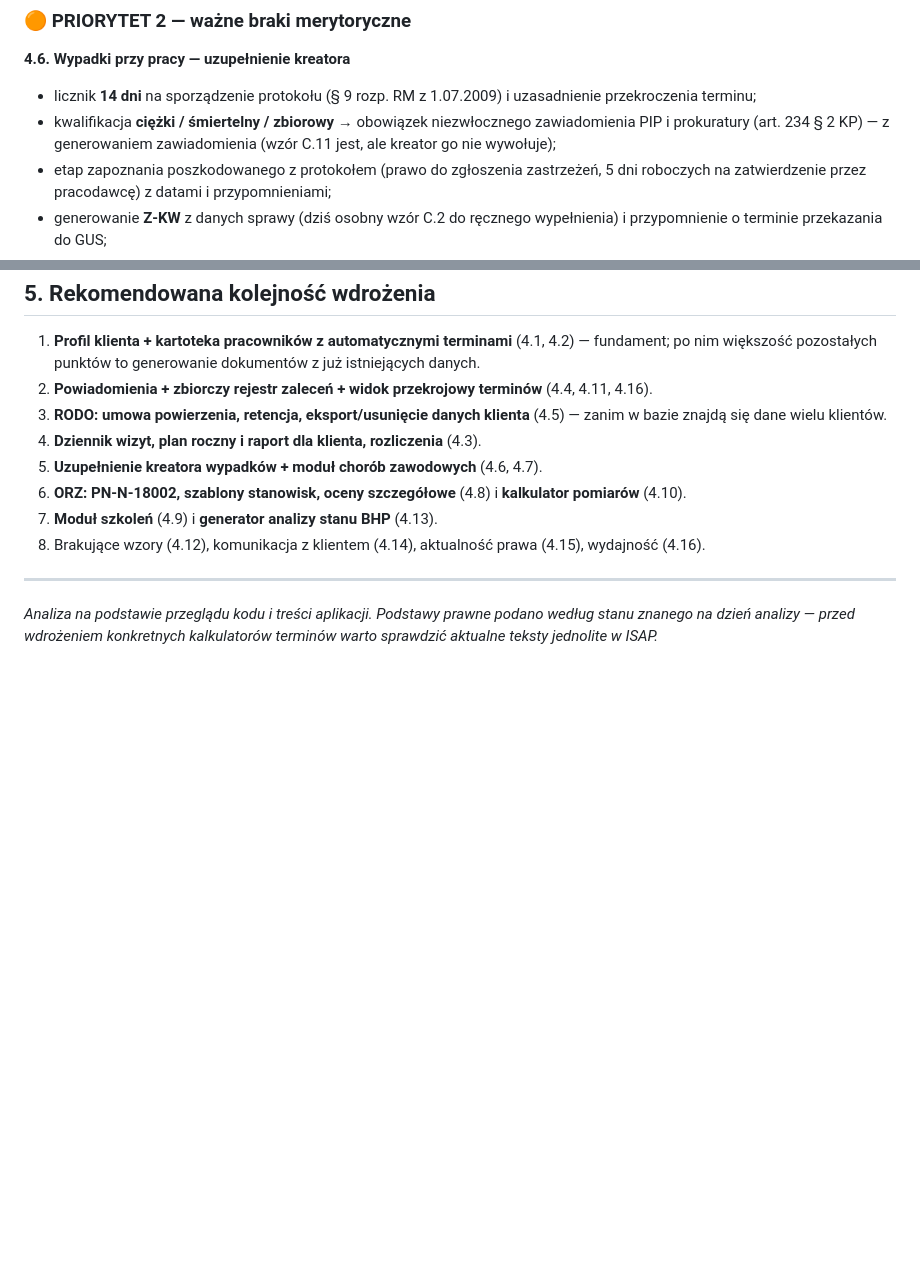
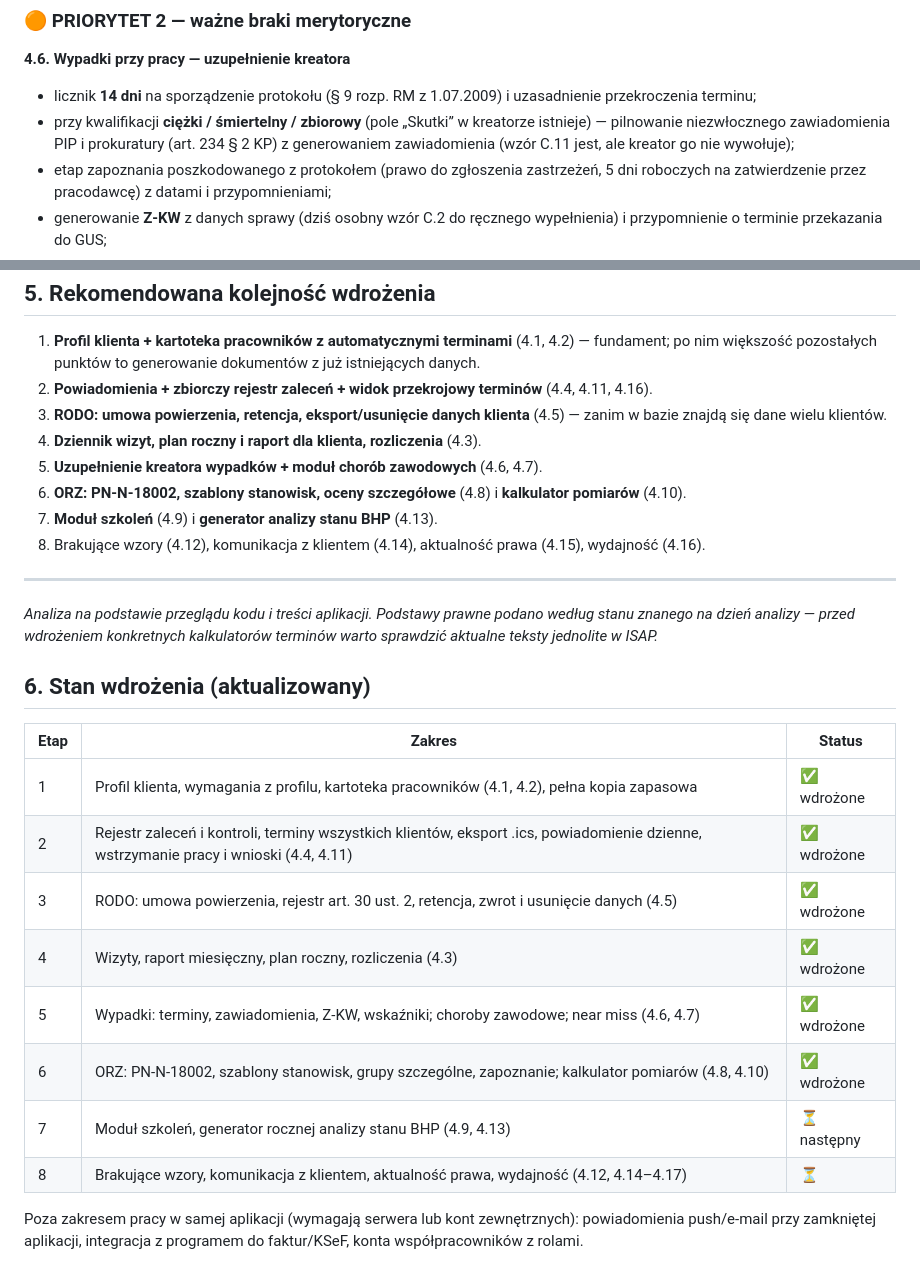
Before and after one commit to tomekkulcz-source/bhp-audyt, a Markdown page: docs/ANALIZA_KOMPLETNOSCI_BHP.md, 2 parts joined by grey strips. GitHub-like rendering; blank space fills up the shorter version.

```diff
--- a/docs/ANALIZA_KOMPLETNOSCI_BHP.md
+++ b/docs/ANALIZA_KOMPLETNOSCI_BHP.md
@@ -82,7 +82,7 @@ Moduł wypadków zbiera PESEL, adres, opis obrażeń, dane o trzeźwości; rejes
 
 **4.6. Wypadki przy pracy — uzupełnienie kreatora**
 - licznik **14 dni** na sporządzenie protokołu (§ 9 rozp. RM z 1.07.2009) i uzasadnienie przekroczenia terminu;
-- kwalifikacja **ciężki / śmiertelny / zbiorowy** → obowiązek niezwłocznego zawiadomienia PIP i prokuratury (art. 234 § 2 KP) — z generowaniem zawiadomienia (wzór C.11 jest, ale kreator go nie wywołuje);
+- przy kwalifikacji **ciężki / śmiertelny / zbiorowy** (pole „Skutki” w kreatorze istnieje) — pilnowanie niezwłocznego zawiadomienia PIP i prokuratury (art. 234 § 2 KP) z generowaniem zawiadomienia (wzór C.11 jest, ale kreator go nie wywołuje);
 - etap zapoznania poszkodowanego z protokołem (prawo do zgłoszenia zastrzeżeń, 5 dni roboczych na zatwierdzenie przez pracodawcę) z datami i przypomnieniami;
 - generowanie **Z-KW** z danych sprawy (dziś osobny wzór C.2 do ręcznego wypełnienia) i przypomnienie o terminie przekazania do GUS;
 - wariant dla **zleceniobiorcy / osoby niebędącej pracownikiem** (w sekcji referencyjnej opisany, w kreatorze brak — pole „Rodzaj zdarzenia” ma tylko dwie opcje);
@@ -164,3 +164,18 @@ Aplikacja ma już wszystkie dane: wyniki audytów i obchodów, sprawy wypadkowe,
 
 ---
 *Analiza na podstawie przeglądu kodu i treści aplikacji. Podstawy prawne podano według stanu znanego na dzień analizy — przed wdrożeniem konkretnych kalkulatorów terminów warto sprawdzić aktualne teksty jednolite w ISAP.*
+
+## 6. Stan wdrożenia (aktualizowany)
+
+| Etap | Zakres | Status |
+|---|---|---|
+| 1 | Profil klienta, wymagania z profilu, kartoteka pracowników (4.1, 4.2), pełna kopia zapasowa | ✅ wdrożone |
+| 2 | Rejestr zaleceń i kontroli, terminy wszystkich klientów, eksport .ics, powiadomienie dzienne, wstrzymanie pracy i wnioski (4.4, 4.11) | ✅ wdrożone |
+| 3 | RODO: umowa powierzenia, rejestr art. 30 ust. 2, retencja, zwrot i usunięcie danych (4.5) | ✅ wdrożone |
+| 4 | Wizyty, raport miesięczny, plan roczny, rozliczenia (4.3) | ✅ wdrożone |
+| 5 | Wypadki: terminy, zawiadomienia, Z-KW, wskaźniki; choroby zawodowe; near miss (4.6, 4.7) | ✅ wdrożone |
+| 6 | ORZ: PN-N-18002, szablony stanowisk, grupy szczególne, zapoznanie; kalkulator pomiarów (4.8, 4.10) | ✅ wdrożone |
+| 7 | Moduł szkoleń, generator rocznej analizy stanu BHP (4.9, 4.13) | ⏳ następny |
+| 8 | Brakujące wzory, komunikacja z klientem, aktualność prawa, wydajność (4.12, 4.14–4.17) | ⏳ |
+
+Poza zakresem pracy w samej aplikacji (wymagają serwera lub kont zewnętrznych): powiadomienia push/e-mail przy zamkniętej aplikacji, integracja z programem do faktur/KSeF, konta współpracowników z rolami.
```
